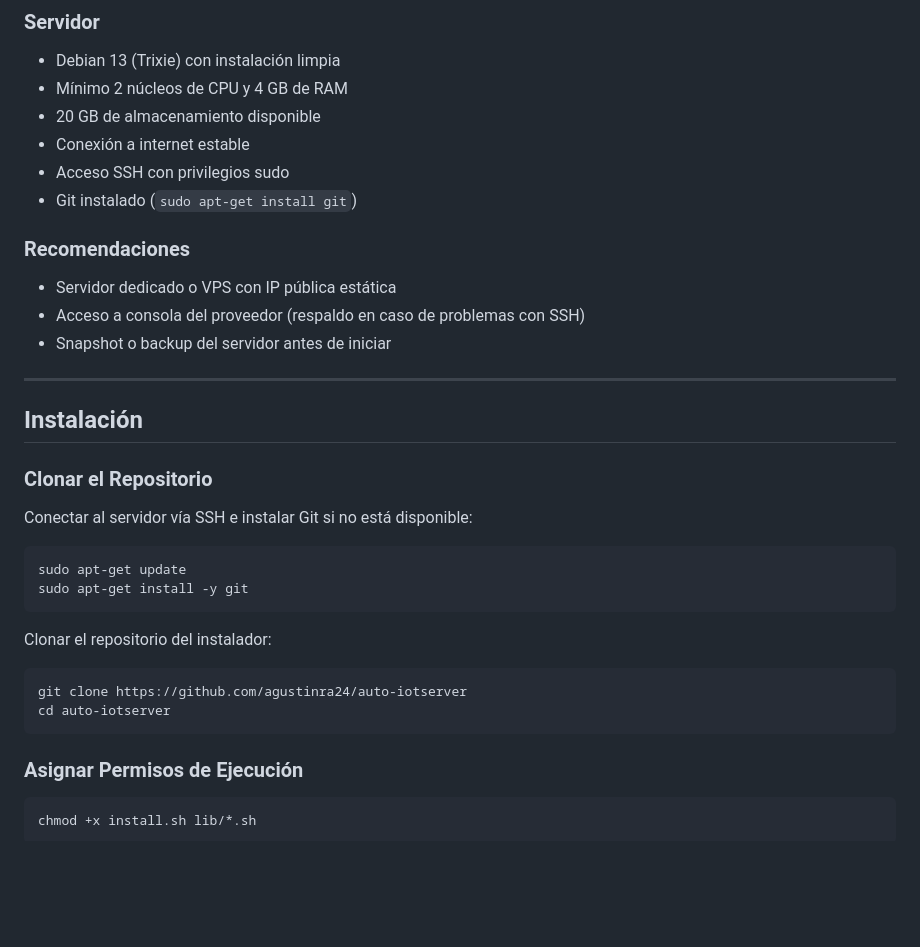
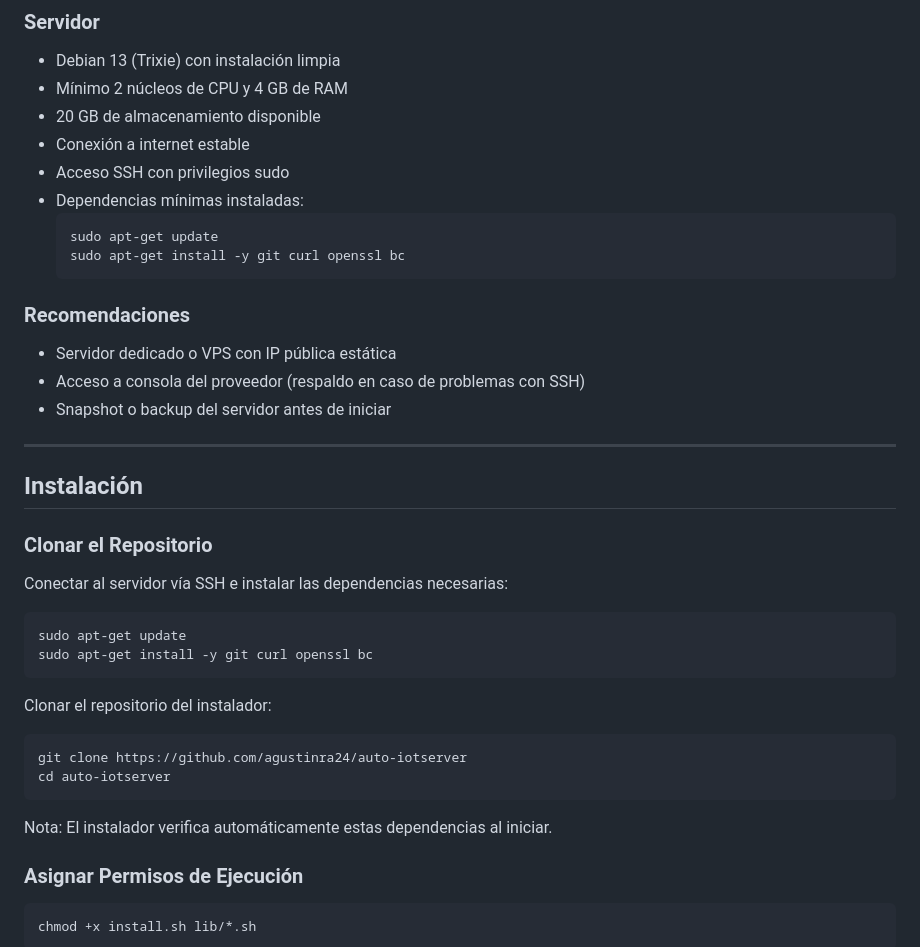
Before and after one commit to agustinra24/auto-iotserver, a Markdown page: README.md, the part around the change. GitHub-like rendering; blank space fills up the shorter version.

Commit message:
Update installation dependencies

````diff
--- a/README.md
+++ b/README.md
@@ -77,7 +77,12 @@ Ninguna base de datos acepta conexiones desde el host o internet, eliminando vec
 - 20 GB de almacenamiento disponible
 - Conexión a internet estable
 - Acceso SSH con privilegios sudo
-- Git instalado (`sudo apt-get install git`)
+- Dependencias mínimas instaladas:
+  ```bash
+  sudo apt-get update
+  sudo apt-get install -y git curl openssl bc
+  ```
+
 
 ### Recomendaciones
 
@@ -91,11 +96,11 @@ Ninguna base de datos acepta conexiones desde el host o internet, eliminando vec
 
 ### Clonar el Repositorio
 
-Conectar al servidor vía SSH e instalar Git si no está disponible:
+Conectar al servidor vía SSH e instalar las dependencias necesarias:
 
 ```bash
 sudo apt-get update
-sudo apt-get install -y git
+sudo apt-get install -y git curl openssl bc
 ```
 
 Clonar el repositorio del instalador:
@@ -104,6 +109,7 @@ Clonar el repositorio del instalador:
 git clone https://github.com/agustinra24/auto-iotserver
 cd auto-iotserver
 ```
+Nota: El instalador verifica automáticamente estas dependencias al iniciar.
 
 ### Asignar Permisos de Ejecución
 
````
